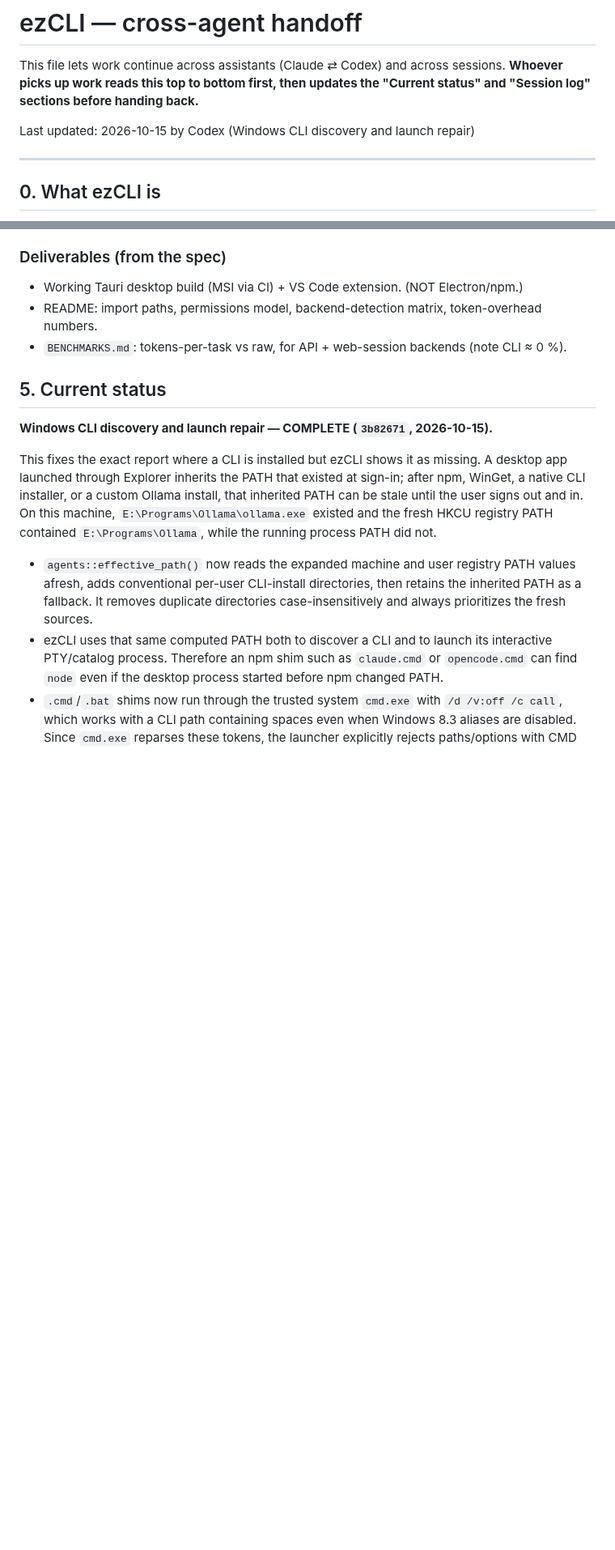
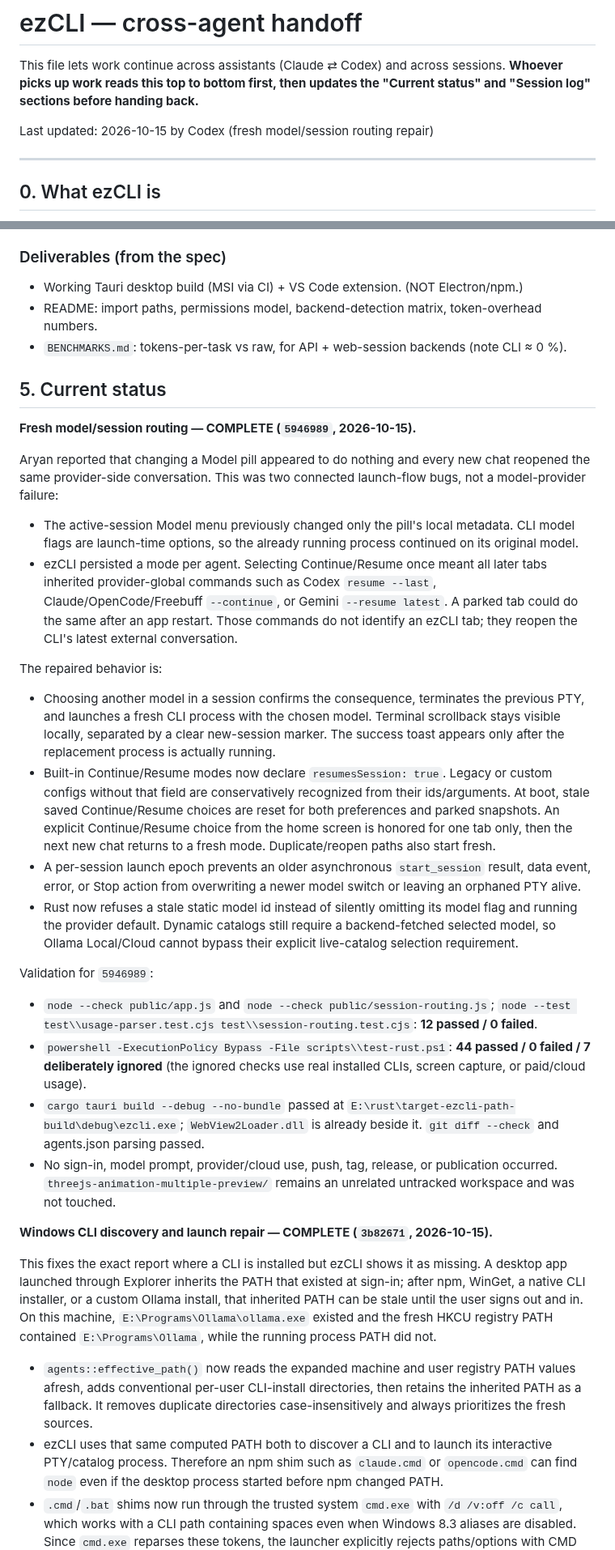
Before and after one commit to Aryansingh0783/ezCLI, a Markdown page: HANDOFF.md, 2 parts joined by grey strips. Shown at 81% size. Drawn GitHub-style; blank space fills up the shorter version.

Commit message:
handoff: record fresh model session routing

```diff
--- a/HANDOFF.md
+++ b/HANDOFF.md
@@ -4,7 +4,7 @@ This file lets work continue across assistants (Claude ⇄ Codex) and across
 sessions. **Whoever picks up work reads this top to bottom first, then updates
 the "Current status" and "Session log" sections before handing back.**
 
-Last updated: 2026-10-15 by Codex (Windows CLI discovery and launch repair)
+Last updated: 2026-10-15 by Codex (fresh model/session routing repair)
 
 ---
 
@@ -159,6 +159,57 @@ UI polish rides along in every PR; don't batch it.
 - `BENCHMARKS.md`: tokens-per-task vs raw, for API + web-session backends (note CLI ≈ 0 %).
 
 ## 5. Current status
+
+**Fresh model/session routing — COMPLETE (`5946989`, 2026-10-15).**
+
+Aryan reported that changing a Model pill appeared to do nothing and every
+new chat reopened the same provider-side conversation. This was two connected
+launch-flow bugs, not a model-provider failure:
+
+- The active-session Model menu previously changed only the pill's local
+  metadata. CLI model flags are launch-time options, so the already running
+  process continued on its original model.
+- ezCLI persisted a mode per agent. Selecting Continue/Resume once meant all
+  later tabs inherited provider-global commands such as Codex `resume --last`,
+  Claude/OpenCode/Freebuff `--continue`, or Gemini `--resume latest`. A
+  parked tab could do the same after an app restart. Those commands do not
+  identify an ezCLI tab; they reopen the CLI's latest external conversation.
+
+The repaired behavior is:
+
+- Choosing another model in a session confirms the consequence, terminates
+  the previous PTY, and launches a fresh CLI process with the chosen model.
+  Terminal scrollback stays visible locally, separated by a clear new-session
+  marker. The success toast appears only after the replacement process is
+  actually running.
+- Built-in Continue/Resume modes now declare `resumesSession: true`. Legacy or
+  custom configs without that field are conservatively recognized from their
+  ids/arguments. At boot, stale saved Continue/Resume choices are reset for
+  both preferences and parked snapshots. An explicit Continue/Resume choice
+  from the home screen is honored for one tab only, then the next new chat
+  returns to a fresh mode. Duplicate/reopen paths also start fresh.
+- A per-session launch epoch prevents an older asynchronous `start_session`
+  result, data event, error, or Stop action from overwriting a newer model
+  switch or leaving an orphaned PTY alive.
+- Rust now refuses a stale static model id instead of silently omitting its
+  model flag and running the provider default. Dynamic catalogs still require
+  a backend-fetched selected model, so Ollama Local/Cloud cannot bypass their
+  explicit live-catalog selection requirement.
+
+Validation for `5946989`:
+
+- `node --check public/app.js` and `node --check public/session-routing.js`;
+  `node --test test\\usage-parser.test.cjs test\\session-routing.test.cjs`:
+  **12 passed / 0 failed**.
+- `powershell -ExecutionPolicy Bypass -File scripts\\test-rust.ps1`:
+  **44 passed / 0 failed / 7 deliberately ignored** (the ignored checks use
+  real installed CLIs, screen capture, or paid/cloud usage).
+- `cargo tauri build --debug --no-bundle` passed at
+  `E:\rust\target-ezcli-path-build\debug\ezcli.exe`; `WebView2Loader.dll` is
+  already beside it. `git diff --check` and agents.json parsing passed.
+- No sign-in, model prompt, provider/cloud use, push, tag, release, or
+  publication occurred. `threejs-animation-multiple-preview/` remains an
+  unrelated untracked workspace and was not touched.
 
 **Windows CLI discovery and launch repair — COMPLETE (`3b82671`, 2026-10-15).**
 
```
Also changed, not shown: other parts of HANDOFF.md (+8 -0 lines).
